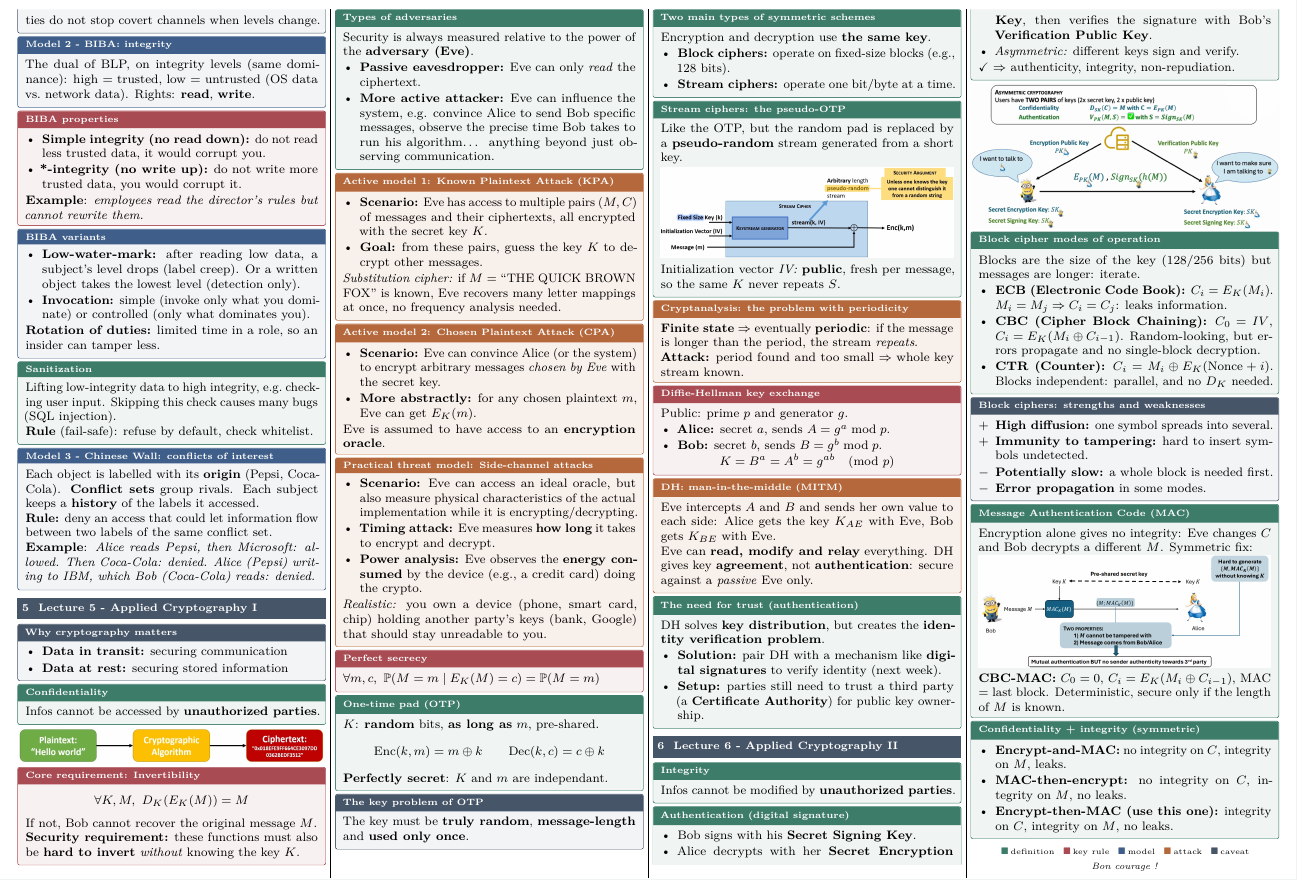
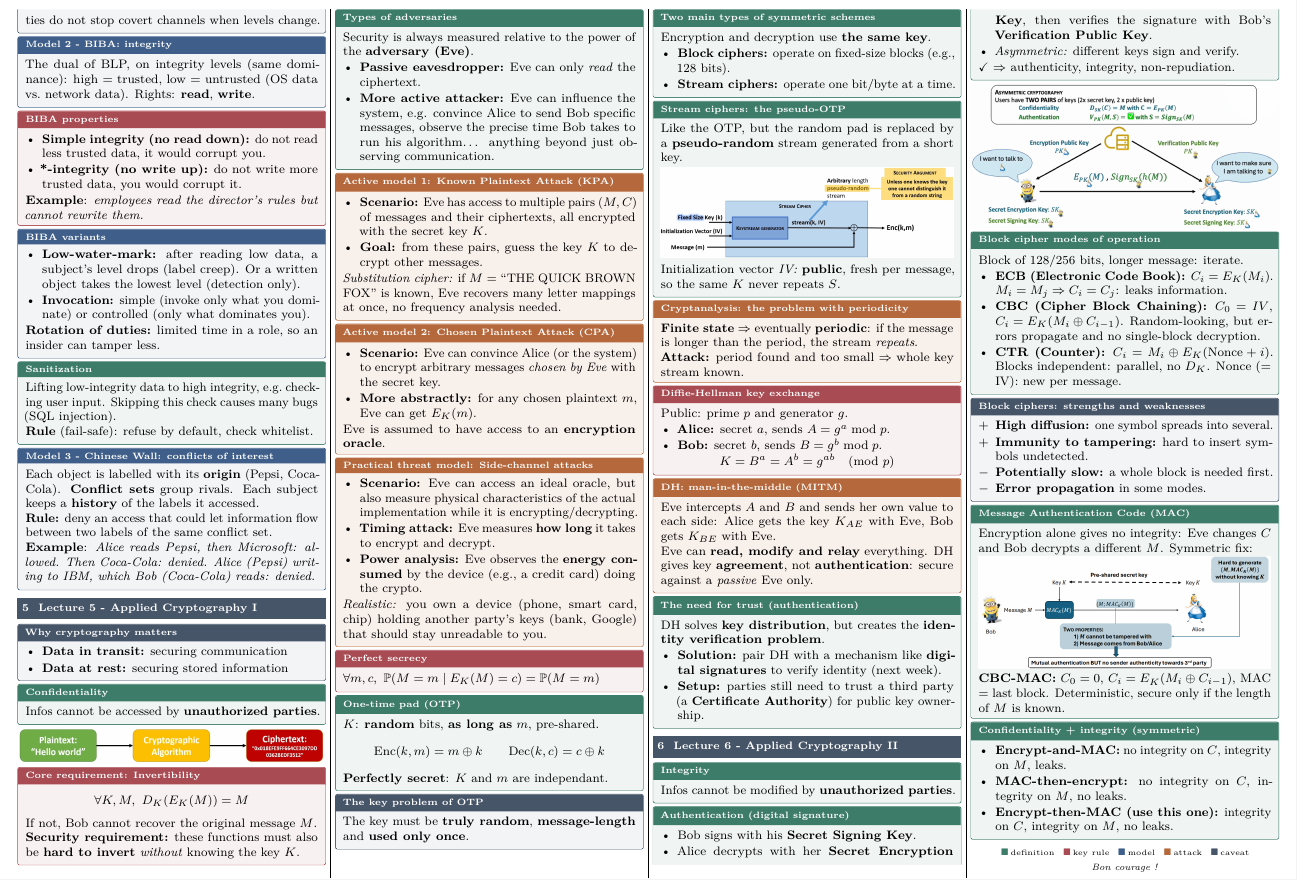
Before and after one commit to AlphaXT38G/notes_ba5, a LaTeX document (compsec/cheatsheet.tex): part of page 2 of 2, cut so that both start at the same text. Compiled offline with pdfLaTeX.

Commit message:
docs(compsec-cheatsheet): say the CTR nonce is new for every message
Shorten the block size line to make room.

Co-Authored-By: Claude Sonnet 5.5 <noreply@anthropic.com>

```diff
--- a/compsec/cheatsheet.tex
+++ b/compsec/cheatsheet.tex
@@ -398,11 +398,11 @@
 {\centering\includegraphics[width=\linewidth,keepaspectratio]{images/lecture06/all-together.png}\par}
 
 \begin{defn}[title=Block cipher modes of operation]
-    Blocks are the size of the key (128/256 bits) but messages are longer: iterate.
+    Block of 128/256 bits, longer message: iterate.
     \begin{itemize}
         \item \textbf{ECB (Electronic Code Book):} $C_i = E_K(M_i)$. $M_i = M_j \Rightarrow C_i = C_j$: leaks information.
         \item \textbf{CBC (Cipher Block Chaining):} $C_0 = IV$, $C_i = E_K(M_i \oplus C_{i-1})$. Random-looking, but errors propagate and no single-block decryption.
-        \item \textbf{CTR (Counter):} $C_i = M_i \oplus E_K(\mathrm{Nonce} + i)$. Blocks independent: parallel, and no $D_K$ needed.
+        \item \textbf{CTR (Counter):} $C_i = M_i \oplus E_K(\mathrm{Nonce} + i)$. Blocks independent: parallel, no $D_K$. Nonce (= IV): new per message.
     \end{itemize}
 \end{defn}
 
```
